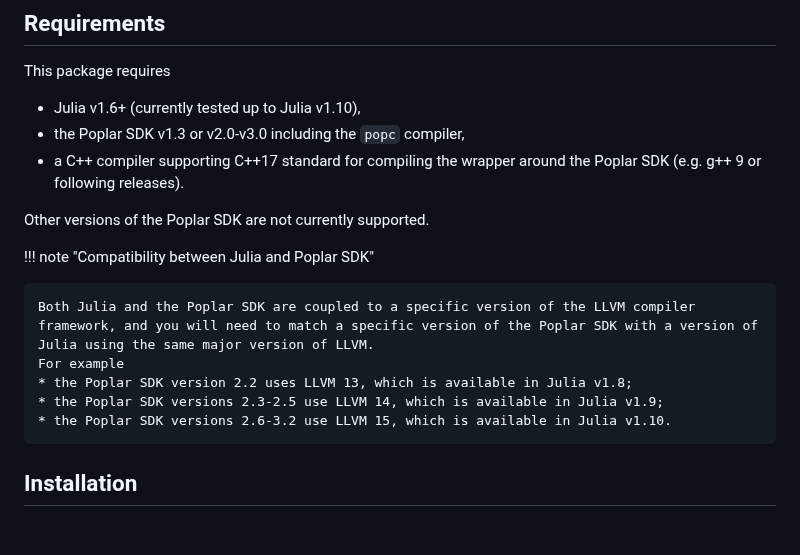
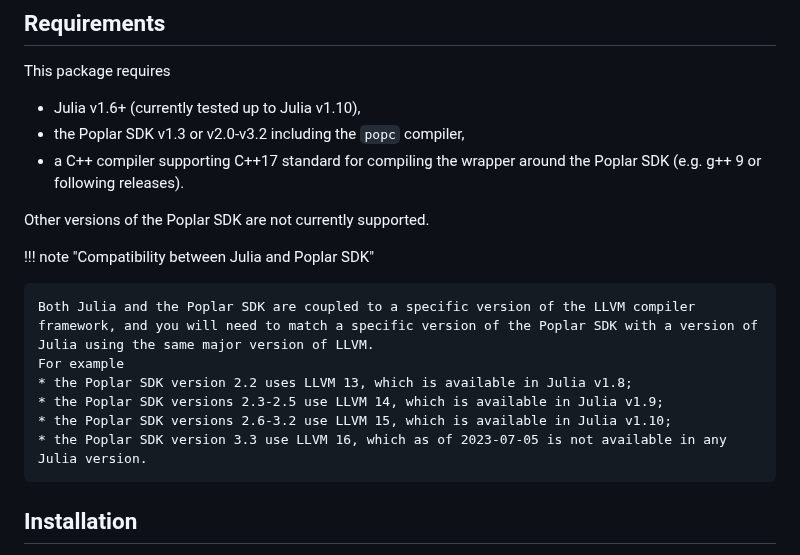
Before and after one commit to JuliaIPU/IPUToolkit.jl, a Markdown page: docs/src/index.md, the part around the change. Rendered like a GitHub page; blank space fills up the shorter version.

Commit message:
[docs] Update supported Poplar SDK to v3.2.0
Apparently wrapping Poplar v3.2.0 required no changes in our build script.

```diff
--- a/docs/src/index.md
+++ b/docs/src/index.md
@@ -17,7 +17,7 @@ The main motivation for this project is to explore Julia's introspection and met
 This package requires
 
 * Julia v1.6+ (currently tested up to Julia v1.10),
-* the Poplar SDK v1.3 or v2.0-v3.0 including the `popc` compiler,
+* the Poplar SDK v1.3 or v2.0-v3.2 including the `popc` compiler,
 * a C++ compiler supporting C++17 standard for compiling the wrapper around the Poplar SDK (e.g. g++ 9 or following releases).
 
 Other versions of the Poplar SDK are not currently supported.
@@ -28,7 +28,8 @@ Other versions of the Poplar SDK are not currently supported.
     For example
     * the Poplar SDK version 2.2 uses LLVM 13, which is available in Julia v1.8;
     * the Poplar SDK versions 2.3-2.5 use LLVM 14, which is available in Julia v1.9;
-    * the Poplar SDK versions 2.6-3.2 use LLVM 15, which is available in Julia v1.10.
+    * the Poplar SDK versions 2.6-3.2 use LLVM 15, which is available in Julia v1.10;
+    * the Poplar SDK version 3.3 use LLVM 16, which as of 2023-07-05 is not available in any Julia version.
 
 ## Installation
 
```
